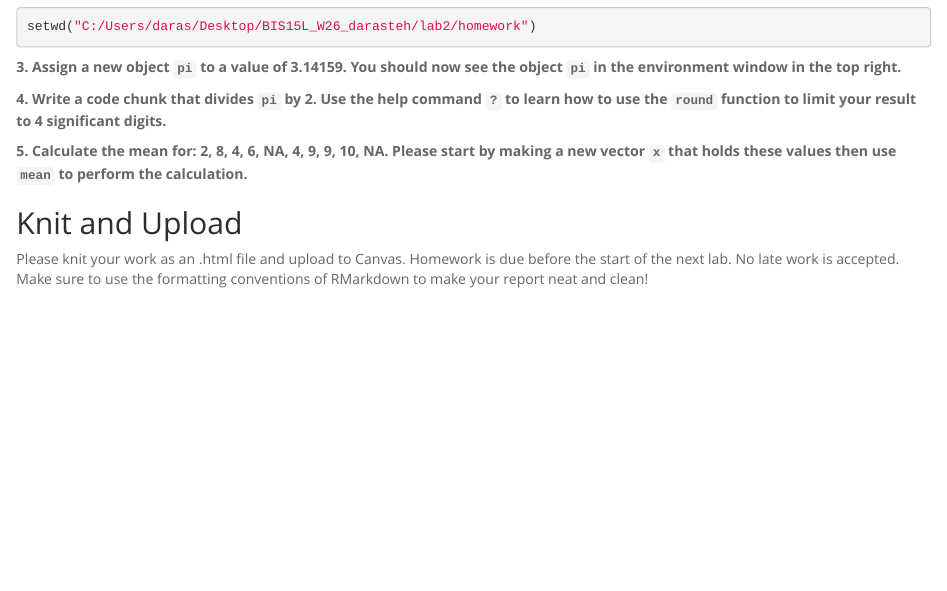
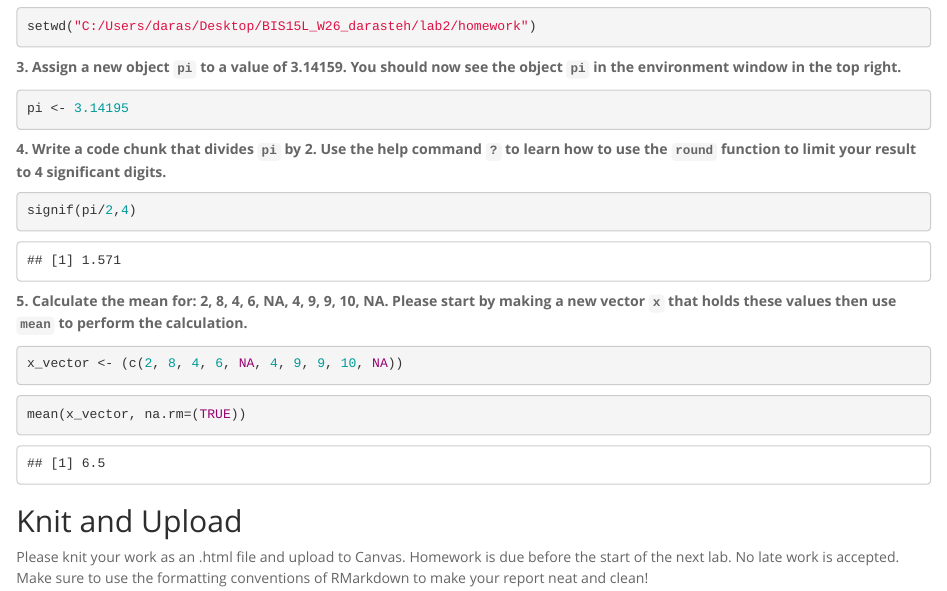
Before and after one commit to darasteh-gif/BIS15L_W26_darasteh, an R Markdown document (lab2/hw2.Rmd): the page in a window 1100 px wide, from 430 px down. The pictures show the output file lab2/hw2.html that the author committed with the source, opened offline.

Commit message:
lab2commit

````diff
--- a/lab2/hw2.Rmd
+++ b/lab2/hw2.Rmd
@@ -22,21 +22,23 @@ setwd("C:/Users/daras/Desktop/BIS15L_W26_darasteh/lab2/homework")
 
 **3. Assign a new object `pi` to a value of 3.14159. You should now see the object `pi` in the environment window in the top right.**
 ```{r}
+pi <- 3.14195
 
 ```
 
 **4. Write a code chunk that divides `pi` by 2. Use the help command `?` to learn how to use the `round` function to limit your result to 4 significant digits.**
 ```{r}
 
+signif(pi/2,4)
 ```
 
 **5. Calculate the mean for: 2, 8, 4, 6, NA, 4, 9, 9, 10, NA. Please start by making a new vector `x` that holds these values then use `mean` to perform the calculation.**
 ```{r}
-
+x_vector <- (c(2, 8, 4, 6, NA, 4, 9, 9, 10, NA))
 ```
 
 ```{r}
-
+mean(x_vector, na.rm=(TRUE))
 ```
 
 ## Knit and Upload
````
Also changed, not shown: lab2/hw2.html.
